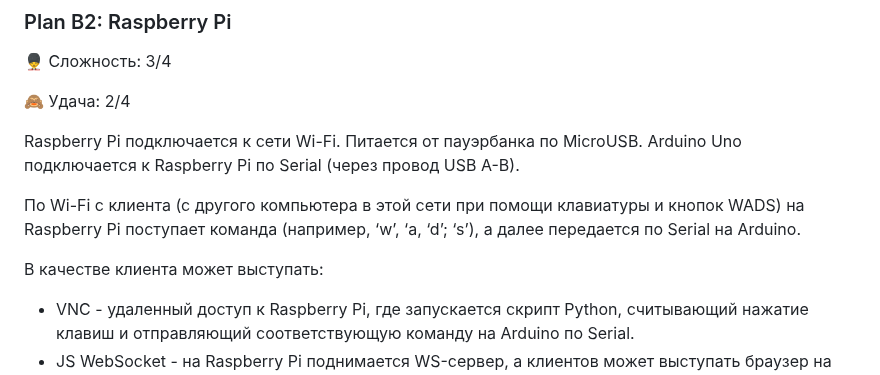
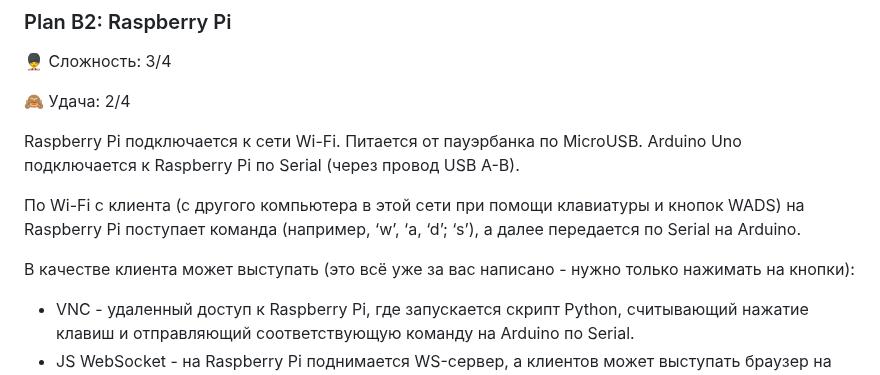
Before and after one commit to m112521/artcad, a Markdown page: README.md, the part around the change. Rendered like a GitHub page.

```diff
--- a/README.md
+++ b/README.md
@@ -125,7 +125,7 @@ Arduino Uno подключается к Raspberry Pi по Serial (через п
 
 По Wi-Fi с клиента (с другого компьютера в этой сети при помощи клавиатуры и кнопок WADS) на Raspberry Pi поступает команда (например, ‘w’, ‘a, ‘d’; ‘s’), а далее передается по Serial на Arduino.
 
-В качестве клиента может выступать:
+В качестве клиента может выступать (это всё уже за вас написано - нужно только нажимать на кнопки):
 
 - VNC - удаленный доступ к Raspberry Pi, где запускается скрипт Python, считывающий нажатие клавиш и отправляющий соответствующую команду на Arduino по Serial.
 - JS WebSocket - на Raspberry Pi поднимается WS-сервер, а клиентов может выступать браузер на другом компе. В браузере открывается страница index.html с кнопками.
```
